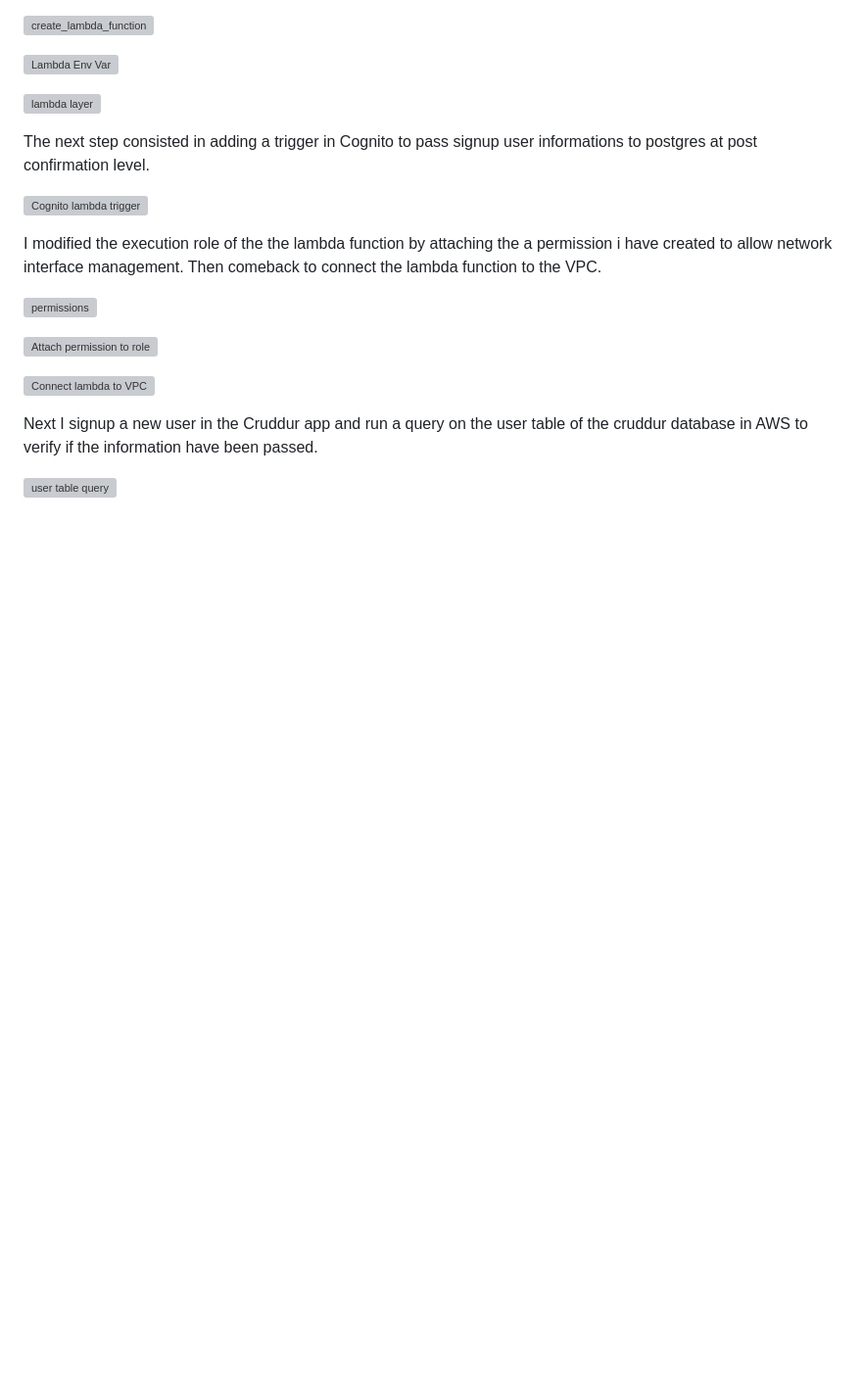
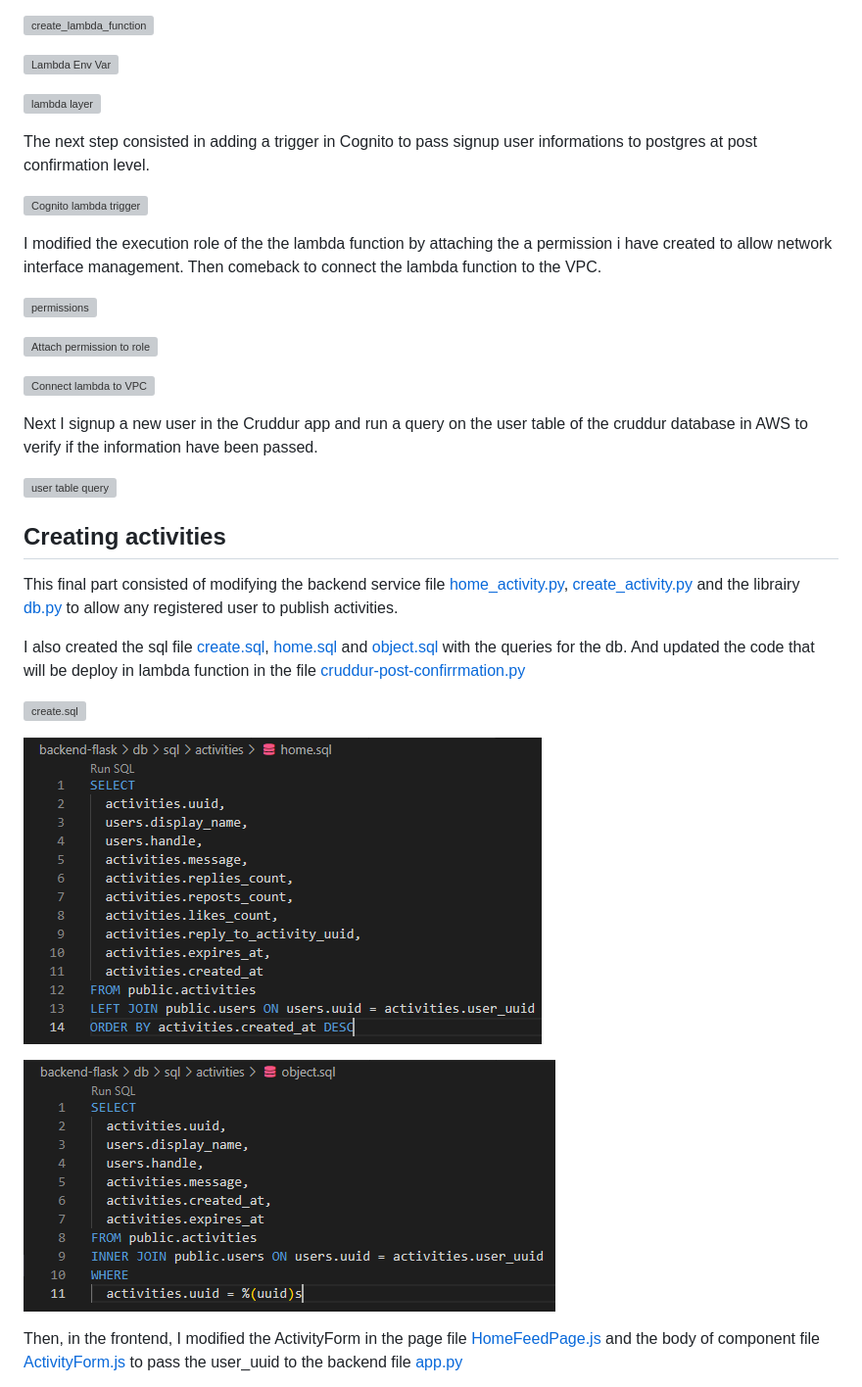
Before and after one commit to vilt23/aws-bootcamp-cruddur-2023, a Markdown page: journal/week4.md, the part around one of its changes. Shown at 98% size. GitHub-like rendering; blank space fills up the shorter version; grey boxes are pictures that could not be loaded.

Commit message:
Week 4 report v4 final

```diff
--- a/journal/week4.md
+++ b/journal/week4.md
@@ -99,3 +99,18 @@ I modified the execution role of the the lambda function by attaching the a perm
 Next I signup a new user in the Cruddur app and run a query on the user table of the cruddur database in AWS to verify if the information have been passed.
 
 ![user table query](assets/Week4/Week%204%20-%20Select%20all%20from%20users.png)
+
+## Creating activities
+
+This final part consisted of modifying the backend service file [home_activity.py](https://github.com/vilt23/aws-bootcamp-cruddur-2023/blob/main/backend-flask/services/home_activities.py), [create_activity.py](https://github.com/vilt23/aws-bootcamp-cruddur-2023/blob/main/backend-flask/services/create_activity.py) and the librairy [db.py](https://github.com/vilt23/aws-bootcamp-cruddur-2023/blob/main/backend-flask/lib/db.py) to allow any registered user to publish activities.
+
+I also created the sql file [create.sql](), [home.sql]() and [object.sql]() with the queries for the db. And updated the code that will be deploy in lambda function in the file [cruddur-post-confirrmation.py](https://github.com/vilt23/aws-bootcamp-cruddur-2023/blob/main/aws/lambdas/cruddur-post-confirrmation.py)
+
+![create.sql](assets/Week4/Week%204%20-%20Db%20sql%20activities%20CreateSql.png)
+
+![home.sql](assets/Week4/Week%204%20-%20Db%20sql%20activities%20homeSql.png)
+
+![object](assets/Week4/Week%204%20-%20Db%20sql%20activities%20ObjectSql.png)
+
+Then, in the frontend, I modified the ActivityForm in the page file [HomeFeedPage.js](https://github.com/vilt23/aws-bootcamp-cruddur-2023/blob/main/frontend-react-js/src/pages/HomeFeedPage.js) and the body of component file [ActivityForm.js](https://github.com/vilt23/aws-bootcamp-cruddur-2023/blob/main/frontend-react-js/src/components/ActivityForm.js) to pass the user_uuid to the backend file [app.py](https://github.com/vilt23/aws-bootcamp-cruddur-2023/blob/main/backend-flask/app.py)
+
```
Also changed, not shown: other parts of journal/week4.md (+9 -0 lines).
